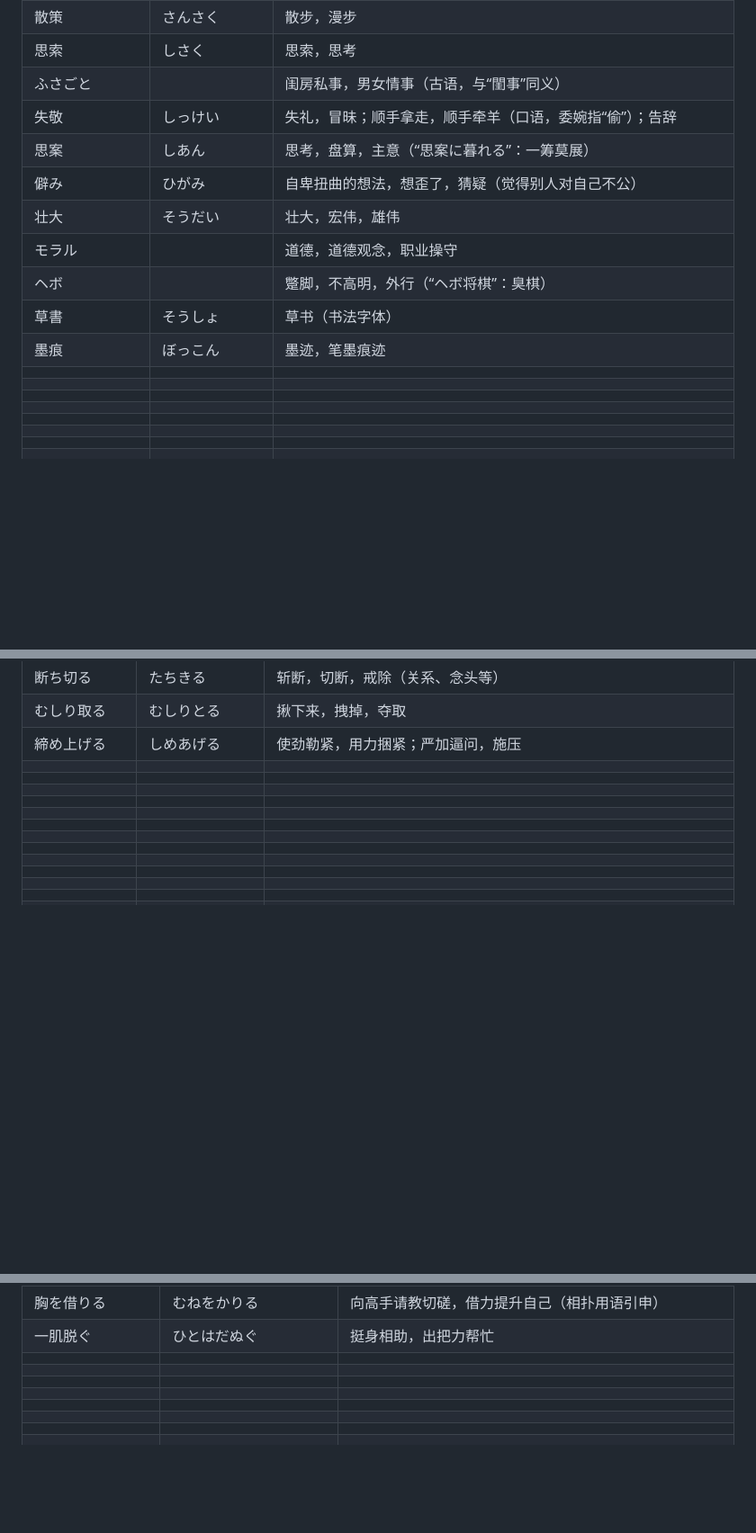
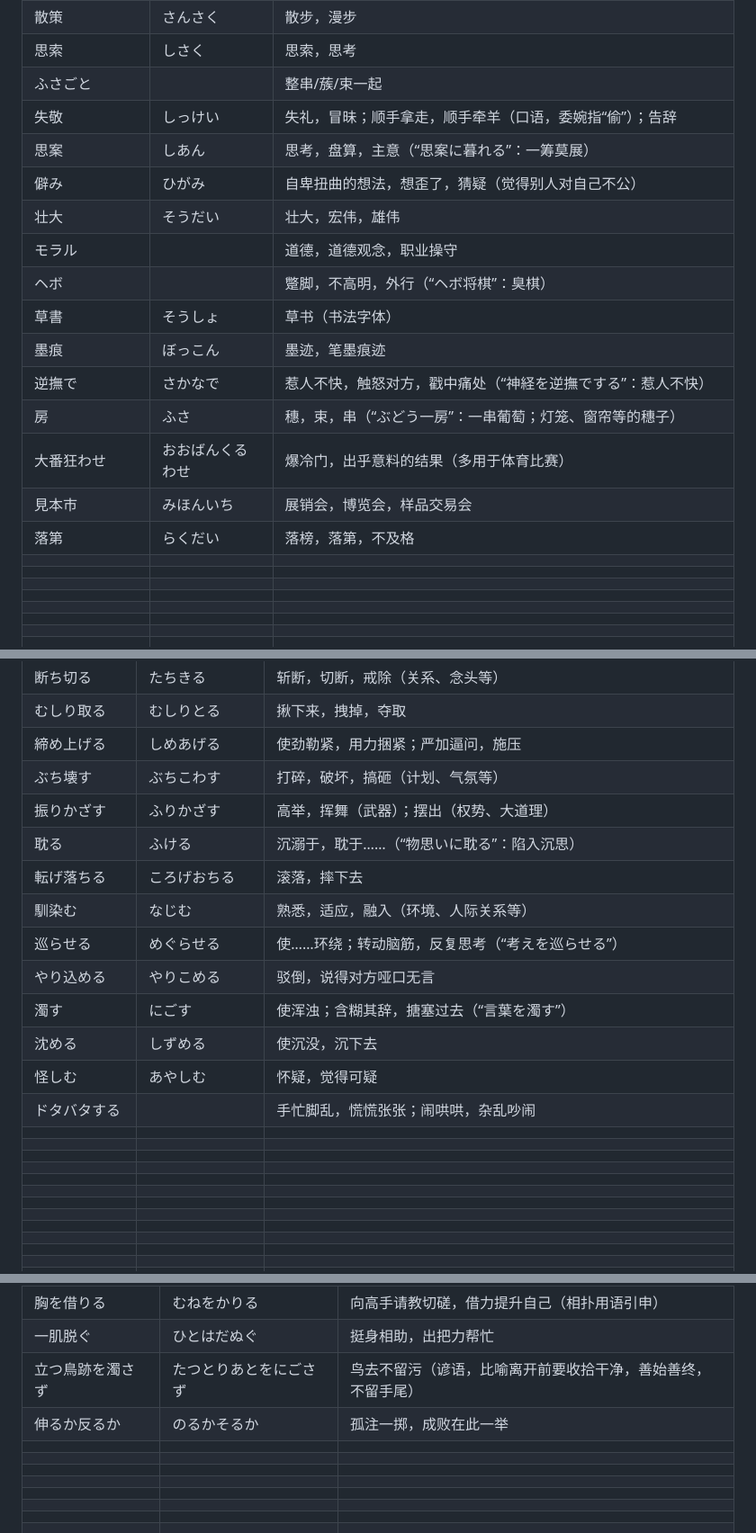
Before and after one commit to xingOct21/Tango, a Markdown page: word.md, 3 parts joined by grey strips. Shown at 90% size. GitHub-like rendering; blank space fills up the shorter version.

Commit message:
Fill in 21 more user-written word.md entries with kana and meanings
Co-Authored-By: Claude Sonnet 5 <noreply@anthropic.com>
Claude-Session: https://claude.ai/code/session_01K4zEhsM2zfMFH17PVwxCxw

```diff
--- a/word.md
+++ b/word.md
@@ -659,7 +659,7 @@
 |寸法|すんぽう|尺寸，尺度；（转义）计划，办法（“寸法通り”：按计划）|
 |散策|さんさく|散步，漫步|
 |思索|しさく|思索，思考|
-|ふさごと||闺房私事，男女情事（古语，与“閨事”同义）|
+|ふさごと||整串/蔟/束一起|
 |失敬|しっけい|失礼，冒昧；顺手拿走，顺手牵羊（口语，委婉指“偷”）；告辞|
 |思案|しあん|思考，盘算，主意（“思案に暮れる”：一筹莫展）|
 |僻み|ひがみ|自卑扭曲的想法，想歪了，猜疑（觉得别人对自己不公）|
@@ -668,11 +668,11 @@
 |ヘボ||蹩脚，不高明，外行（“ヘボ将棋”：臭棋）|
 |草書|そうしょ|草书（书法字体）|
 |墨痕|ぼっこん|墨迹，笔墨痕迹|
-||||
-||||
-||||
-||||
-||||
+|逆撫で|さかなで|惹人不快，触怒对方，戳中痛处（“神経を逆撫でする”：惹人不快）|
+|房|ふさ|穗，束，串（“ぶどう一房”：一串葡萄；灯笼、窗帘等的穗子）|
+|大番狂わせ|おおばんくるわせ|爆冷门，出乎意料的结果（多用于体育比赛）|
+|見本市|みほんいち|展销会，博览会，样品交易会|
+|落第|らくだい|落榜，落第，不及格|
 ||||
 ||||
 ||||
@@ -1120,17 +1120,17 @@
 |断ち切る|たちきる|斩断，切断，戒除（关系、念头等）|
 |むしり取る|むしりとる|揪下来，拽掉，夺取|
 |締め上げる|しめあげる|使劲勒紧，用力捆紧；严加逼问，施压|
-||||
-||||
-||||
-||||
-||||
-||||
-||||
-||||
-||||
-||||
-||||
+|ぶち壊す|ぶちこわす|打碎，破坏，搞砸（计划、气氛等）|
+|振りかざす|ふりかざす|高举，挥舞（武器）；摆出（权势、大道理）|
+|耽る|ふける|沉溺于，耽于……（“物思いに耽る”：陷入沉思）|
+|転げ落ちる|ころげおちる|滚落，摔下去|
+|馴染む|なじむ|熟悉，适应，融入（环境、人际关系等）|
+|巡らせる|めぐらせる|使……环绕；转动脑筋，反复思考（“考えを巡らせる”）|
+|やり込める|やりこめる|驳倒，说得对方哑口无言|
+|濁す|にごす|使浑浊；含糊其辞，搪塞过去（“言葉を濁す”）|
+|沈める|しずめる|使沉没，沉下去|
+|怪しむ|あやしむ|怀疑，觉得可疑|
+|ドタバタする||手忙脚乱，慌慌张张；闹哄哄，杂乱吵闹|
 ||||
 ||||
 ||||
@@ -1856,8 +1856,8 @@
 |人を呪わば穴二つ|ひとをのろわばあなふたつ|害人终害己（谚语，字面"诅咒他人要挖两个坟坑"，意指害人者自己也难逃报应）|
 |胸を借りる|むねをかりる|向高手请教切磋，借力提升自己（相扑用语引申）|
 |一肌脱ぐ|ひとはだぬぐ|挺身相助，出把力帮忙|
-||||
-||||
+|立つ鳥跡を濁さず|たつとりあとをにごさず|鸟去不留污（谚语，比喻离开前要收拾干净，善始善终，不留手尾）|
+|伸るか反るか|のるかそるか|孤注一掷，成败在此一举|
 ||||
 ||||
 ||||
```
Also changed, not shown: other parts of word.md (+3 -3 lines).
